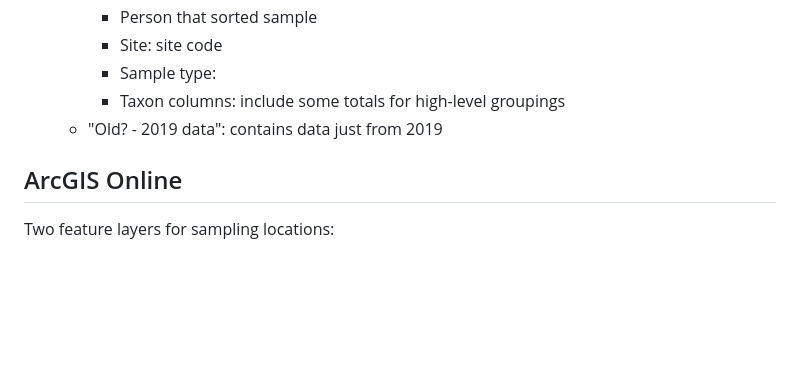
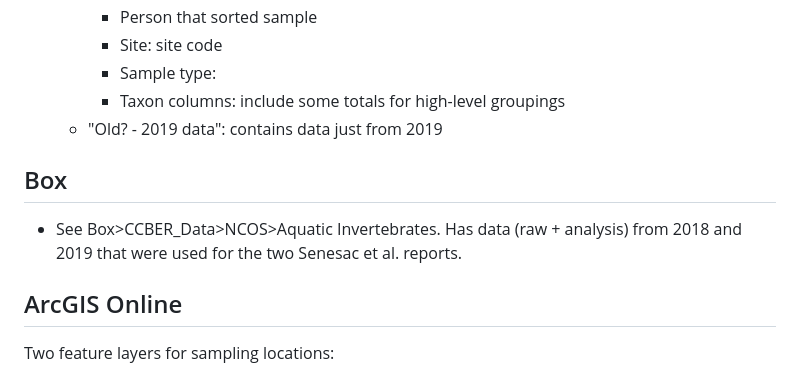
Before and after one commit to ccber-restoration/aquatic-invert-program, a Markdown page: README.md, the part around the change. Rendered like a GitHub page; blank space fills up the shorter version.

```diff
--- a/README.md
+++ b/README.md
@@ -49,6 +49,9 @@ for that year
         -  Taxon columns: include some totals for high-level groupings
   -  "Old? - 2019 data": contains data just from 2019
 
+## Box
+- See Box>CCBER_Data>NCOS>Aquatic Invertebrates. Has data (raw + analysis) from 2018 and 2019 that were used for the two Senesac et al. reports.
+
 ## ArcGIS Online
 
 Two feature layers for sampling locations:
```
